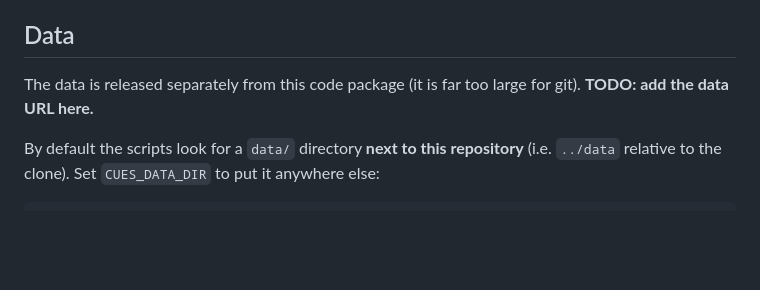
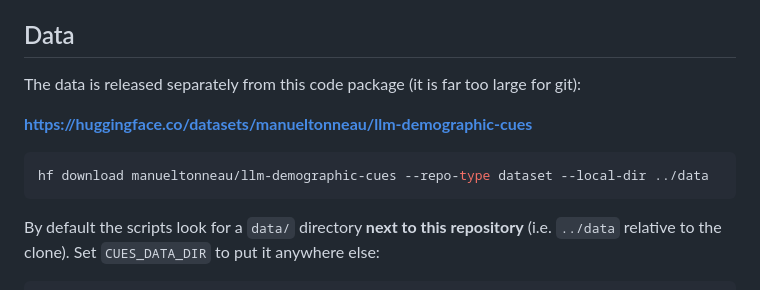
Before and after one commit to manueltonneau/llm-demographic-cues, a Markdown page: README.md, the part around the change. Drawn GitHub-style; blank space fills up the shorter version.

Commit message:
README: point at the released dataset on HuggingFace
Co-Authored-By: Claude Opus 5 <noreply@anthropic.com>

````diff
--- a/README.md
+++ b/README.md
@@ -43,7 +43,13 @@ missing path, before writing anything.
 ## Data
 
 The data is released separately from this code package (it is far too large for
-git). **TODO: add the data URL here.**
+git):
+
+**https://huggingface.co/datasets/manueltonneau/llm-demographic-cues**
+
+```bash
+hf download manueltonneau/llm-demographic-cues --repo-type dataset --local-dir ../data
+```
 
 By default the scripts look for a `data/` directory **next to this repository**
 (i.e. `../data` relative to the clone). Set `CUES_DATA_DIR` to put it anywhere
````
